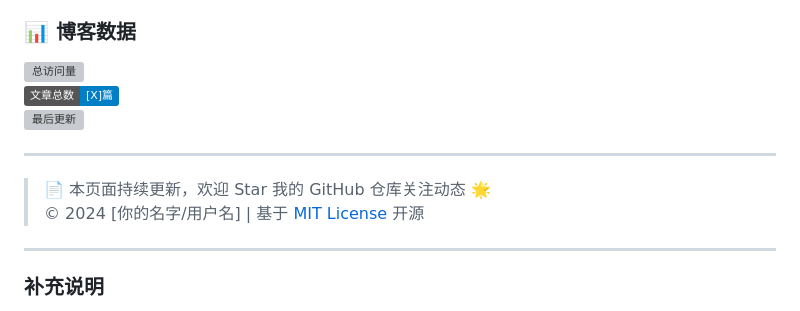
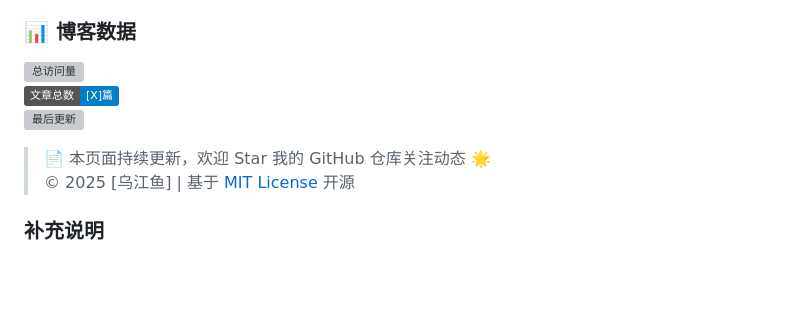
Before and after one commit to WuDjung/WuDjung.github.io, a Markdown page: README.md, the part around one of its changes. GitHub-like rendering; badges without logos; blank space fills up the shorter version; grey boxes are pictures that could not be loaded.

```diff
--- a/README.md
+++ b/README.md
@@ -54,12 +54,9 @@
 ![最后更新](https://img.shields.io/badge/最后更新-[2024-XX-XX]-green)
 
 
----
 
 > 📄 本页面持续更新，欢迎 Star 我的 GitHub 仓库关注动态 🌟
-> © 2024 [你的名字/用户名] | 基于 [MIT License](https://opensource.org/licenses/MIT) 开源
-
----
+> © 2025 [乌江鱼] | 基于 [MIT License](https://opensource.org/licenses/MIT) 开源
 
 
 ### 补充说明
```
Also changed, not shown: other parts of README.md (+1 -1 lines).
